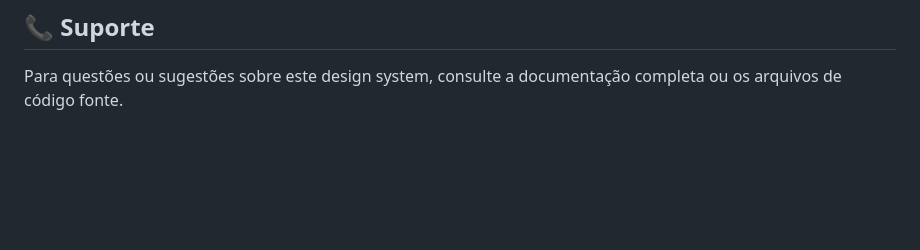
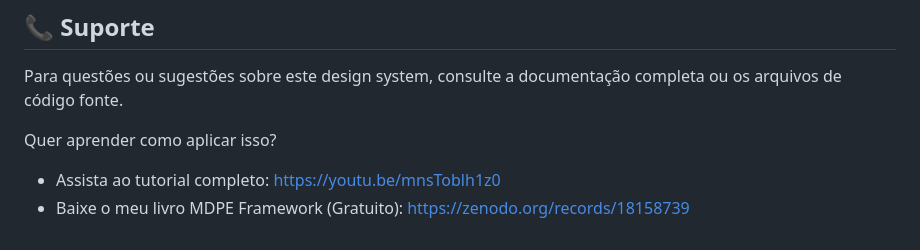
Before and after one commit to kallebelins/desafio-com-ia-figma, a Markdown page: README.md, the part around the change. Drawn GitHub-style; blank space fills up the shorter version.

Commit message:
[UPDATE] Atualiza os links

```diff
--- a/README.md
+++ b/README.md
@@ -137,3 +137,8 @@ Este projeto é baseado em um design da comunidade do Figma e está disponível
 ## 📞 Suporte
 
 Para questões ou sugestões sobre este design system, consulte a documentação completa ou os arquivos de código fonte.
+
+Quer aprender como aplicar isso?
+
+- Assista ao tutorial completo: https://youtu.be/mnsToblh1z0
+- Baixe o meu livro MDPE Framework (Gratuito): https://zenodo.org/records/18158739
```
